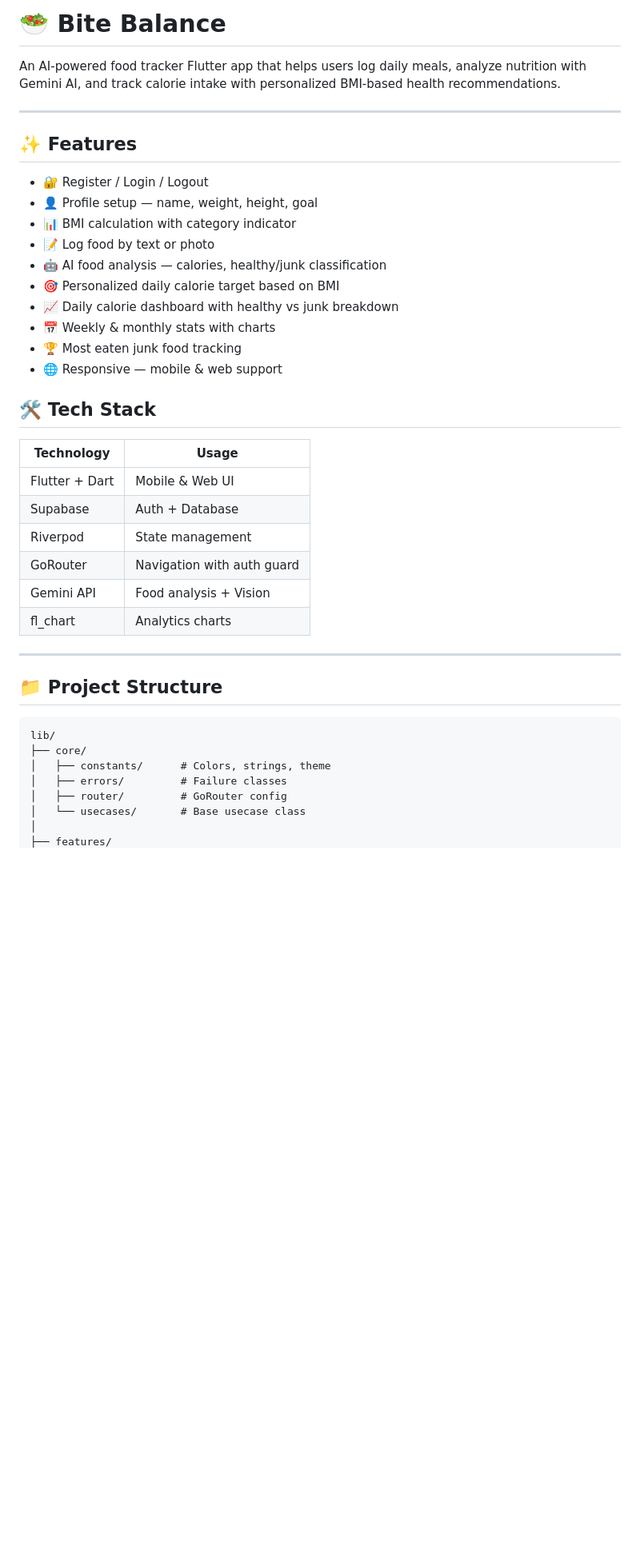
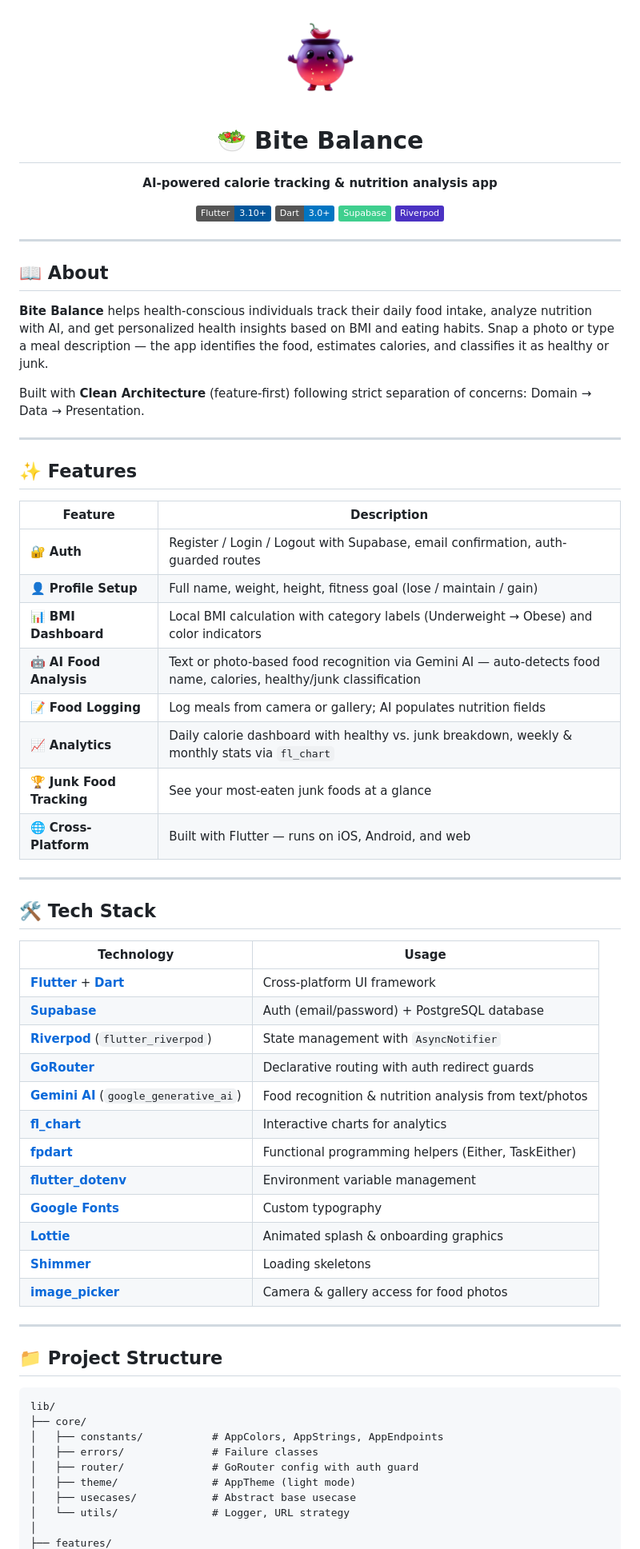
Before and after one commit to heinhtet-zaw12/BiteBalance, a Markdown page: README.md, the part around one of its changes. Shown at 80% size. Rendered like a GitHub page; badges without logos; blank space fills up the shorter version.

````diff
--- a/README.md
+++ b/README.md
@@ -1,32 +1,56 @@
-# 🥗 Bite Balance
+<div align="center">
+  <img src="assets/images/bite_balance_logo.png" alt="Bite Balance Logo" width="120" />
+  <h1>🥗 Bite Balance</h1>
+  <p><strong>AI-powered calorie tracking &amp; nutrition analysis app</strong></p>
+  <p>
+    <img src="https://img.shields.io/badge/Flutter-3.10+-02569B?logo=flutter" alt="Flutter" />
+    <img src="https://img.shields.io/badge/Dart-3.0+-0175C2?logo=dart" alt="Dart" />
+    <img src="https://img.shields.io/badge/Supabase-3FCF8E?logo=supabase" alt="Supabase" />
+    <img src="https://img.shields.io/badge/Riverpod-4B32C3?logo=flutter" alt="Riverpod" />
+  </p>
+</div>
 
-An AI-powered food tracker Flutter app that helps users log daily meals, analyze nutrition with Gemini AI, and track calorie intake with personalized BMI-based health recommendations.
+---
+
+## 📖 About
+
+**Bite Balance** helps health-conscious individuals track their daily food intake, analyze nutrition with AI, and get personalized health insights based on BMI and eating habits. Snap a photo or type a meal description — the app identifies the food, estimates calories, and classifies it as healthy or junk.
+
+Built with **Clean Architecture** (feature-first) following strict separation of concerns: Domain → Data → Presentation.
 
 ---
 
 ## ✨ Features
 
-- 🔐 Register / Login / Logout
-- 👤 Profile setup — name, weight, height, goal
-- 📊 BMI calculation with category indicator
-- 📝 Log food by text or photo
-- 🤖 AI food analysis — calories, healthy/junk classification
-- 🎯 Personalized daily calorie target based on BMI
-- 📈 Daily calorie dashboard with healthy vs junk breakdown
-- 📅 Weekly & monthly stats with charts
-- 🏆 Most eaten junk food tracking
-- 🌐 Responsive — mobile & web support
+| Feature | Description |
+|---------|------------|
+| 🔐 **Auth** | Register / Login / Logout with Supabase, email confirmation, auth-guarded routes |
+| 👤 **Profile Setup** | Full name, weight, height, fitness goal (lose / maintain / gain) |
+| 📊 **BMI Dashboard** | Local BMI calculation with category labels (Underweight → Obese) and color indicators |
+| 🤖 **AI Food Analysis** | Text or photo-based food recognition via Gemini AI — auto-detects food name, calories, healthy/junk classification |
+| 📝 **Food Logging** | Log meals from camera or gallery; AI populates nutrition fields |
+| 📈 **Analytics** | Daily calorie dashboard with healthy vs. junk breakdown, weekly & monthly stats via `fl_chart` |
+| 🏆 **Junk Food Tracking** | See your most-eaten junk foods at a glance |
+| 🌐 **Cross-Platform** | Built with Flutter — runs on iOS, Android, and web |
+
+---
 
 ## 🛠 Tech Stack
 
 | Technology | Usage |
 |-----------|-------|
-| Flutter + Dart | Mobile & Web UI |
-| Supabase | Auth + Database |
-| Riverpod | State management |
-| GoRouter | Navigation with auth guard |
-| Gemini API | Food analysis + Vision |
-| fl_chart | Analytics charts |
+| **[Flutter](https://flutter.dev)** + **[Dart](https://dart.dev)** | Cross-platform UI framework |
+| **[Supabase](https://supabase.com)** | Auth (email/password) + PostgreSQL database |
+| **[Riverpod](https://riverpod.dev)** (`flutter_riverpod`) | State management with `AsyncNotifier` |
+| **[GoRouter](https://pub.dev/packages/go_router)** | Declarative routing with auth redirect guards |
+| **[Gemini AI](https://ai.google.dev)** (`google_generative_ai`) | Food recognition & nutrition analysis from text/photos |
+| **[fl_chart](https://pub.dev/packages/fl_chart)** | Interactive charts for analytics |
+| **[fpdart](https://pub.dev/packages/fpdart)** | Functional programming helpers (Either, TaskEither) |
+| **[flutter_dotenv](https://pub.dev/packages/flutter_dotenv)** | Environment variable management |
+| **[Google Fonts](https://pub.dev/packages/google_fonts)** | Custom typography |
+| **[Lottie](https://pub.dev/packages/lottie)** | Animated splash & onboarding graphics |
+| **[Shimmer](https://pub.dev/packages/shimmer)** | Loading skeletons |
+| **[image_picker](https://pub.dev/packages/image_picker)** | Camera & gallery access for food photos |
 
 ---
 
@@ -35,9 +59,11 @@ An AI-powered food tracker Flutter app that helps users log daily meals, analyze
 ```
 lib/
 ├── core/
-│   ├── constants/      # Colors, strings, theme
-│   ├── errors/         # Failure classes
-│   ├── router/         # GoRouter config
-│   └── usecases/       # Base usecase class
+│   ├── constants/           # AppColors, AppStrings, AppEndpoints
+│   ├── errors/              # Failure classes
+│   ├── router/              # GoRouter config with auth guard
+│   ├── theme/               # AppTheme (light mode)
+│   ├── usecases/            # Abstract base usecase
+│   └── utils/               # Logger, URL strategy
 │
 ├── features/
````
Also changed, not shown: other parts of README.md (+106 -64 lines).
